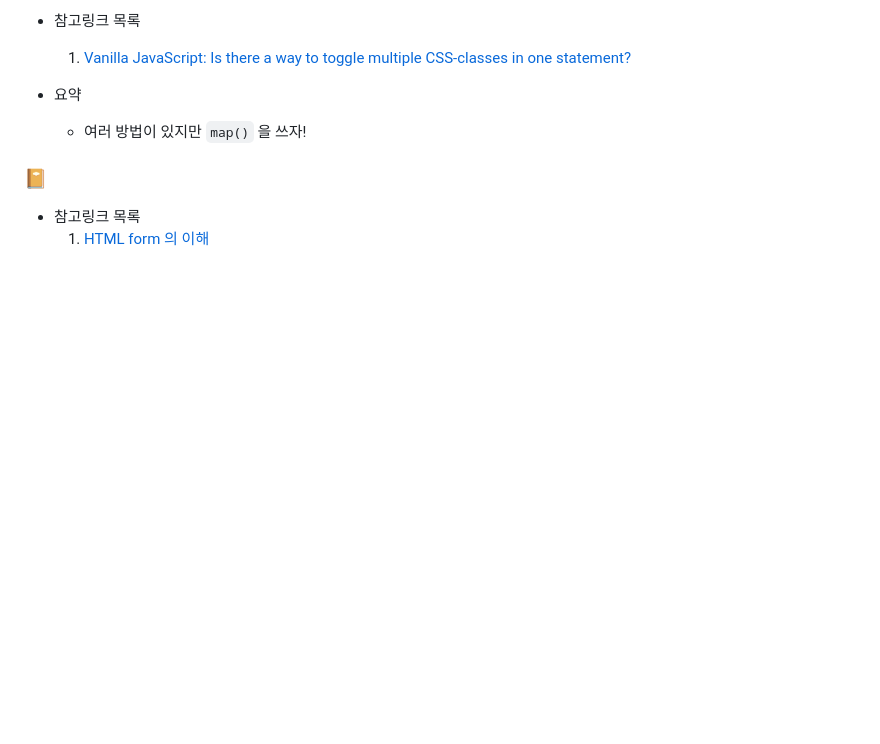
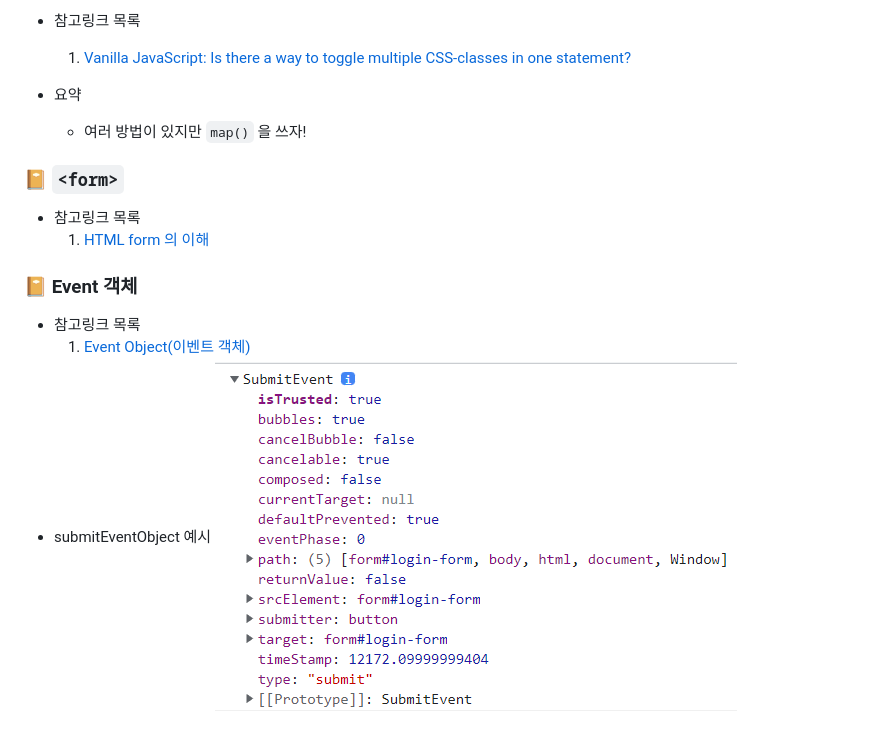
Before and after one commit to skydreamer21/CloneCoding-Chrome, a Markdown page: WIL.md, the part around the change. GitHub-like rendering; pictures changed too: image/memo/submitEventObject.png (added); blank space fills up the shorter version.

```diff
--- a/WIL.md
+++ b/WIL.md
@@ -47,6 +47,12 @@ XML문서에서 쓰는 태그의 사전
 - 요약
   - 여러 방법이 있지만 `map()` 을 쓰자!
 
-### 📔 <form>
+### 📔 `<form>`
 - 참고링크 목록
     1. [HTML form 의 이해](https://www.nextree.co.kr/p8428/)
+
+### 📔 Event 객체
+- 참고링크 목록
+    1. [Event Object(이벤트 객체)](https://cheonmro.github.io/2018/09/04/event-object/)
+- submitEventObject 예시
+![submitEventObject](./image/memo/submitEventObject.png)
```
Also changed, not shown: lectureMemo.md (+13 -0 lines), lectureSummary.md (added, +10 -0 lines).
